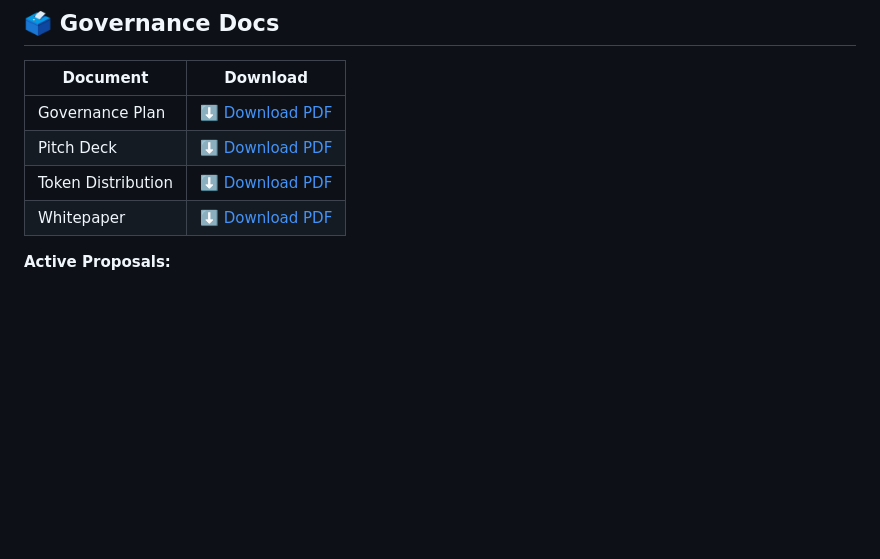
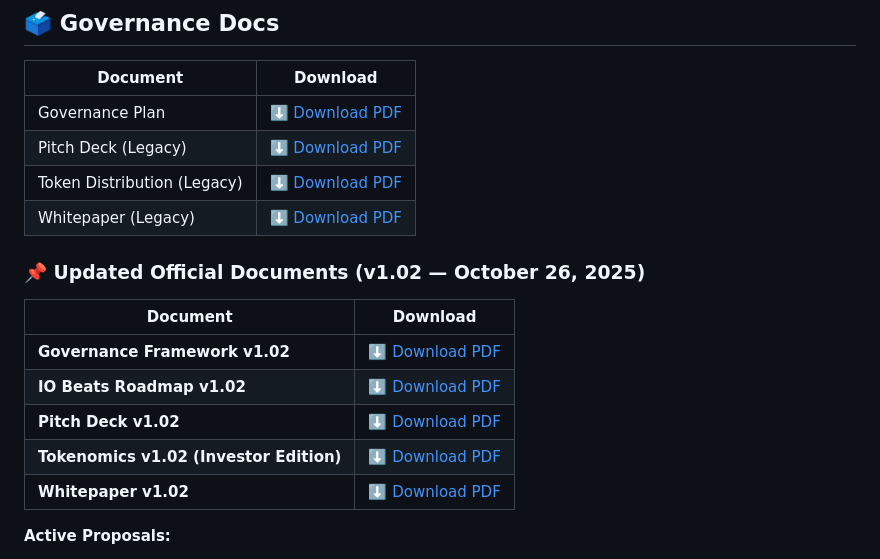
Before and after one commit to iobeatss/iobeats-docs, a Markdown page: README.md, the part around the change. Drawn GitHub-style; blank space fills up the shorter version.

```diff
--- a/README.md
+++ b/README.md
@@ -65,9 +65,19 @@ Curated, investor-ready PDF bundles with on-chain references and CI-generated pr
 | Document | Download |
 |-----------|-----------|
 | Governance Plan | [⬇️ Download PDF](https://raw.githubusercontent.com/iobeatss/iobeats-docs/main/iobeats-Governance-plan.pdf) |
-| Pitch Deck | [⬇️ Download PDF](https://raw.githubusercontent.com/iobeatss/iobeats-docs/main/iobeats-pitch-deck.pdf) |
-| Token Distribution | [⬇️ Download PDF](https://raw.githubusercontent.com/iobeatss/iobeats-docs/main/iobeats-token-distribution.pdf) |
-| Whitepaper | [⬇️ Download PDF](https://raw.githubusercontent.com/iobeatss/iobeats-docs/main/iobeats-white-paper.pdf) |
+| Pitch Deck (Legacy) | [⬇️ Download PDF](https://raw.githubusercontent.com/iobeatss/iobeats-docs/main/iobeats-pitch-deck.pdf) |
+| Token Distribution (Legacy) | [⬇️ Download PDF](https://raw.githubusercontent.com/iobeatss/iobeats-docs/main/iobeats-token-distribution.pdf) |
+| Whitepaper (Legacy) | [⬇️ Download PDF](https://raw.githubusercontent.com/iobeatss/iobeats-docs/main/iobeats-white-paper.pdf) |
+
+### 📌 Updated Official Documents (v1.02 — October 26, 2025)
+
+| Document | Download |
+|-----------|-----------|
+| **Governance Framework v1.02** | [⬇️ Download PDF](https://raw.githubusercontent.com/iobeatss/iobeats-docs/main/Gouvernance-v102-October-26-2025.pdf) |
+| **IO Beats Roadmap v1.02** | [⬇️ Download PDF](https://raw.githubusercontent.com/iobeatss/iobeats-docs/main/IO%20Beats%20Roadmap%20v102-October-26-2025.pdf) |
+| **Pitch Deck v1.02** | [⬇️ Download PDF](https://raw.githubusercontent.com/iobeatss/iobeats-docs/main/Pitch-Deck-v102-October-26-2025.pdf) |
+| **Tokenomics v1.02 (Investor Edition)** | [⬇️ Download PDF](https://raw.githubusercontent.com/iobeatss/iobeats-docs/main/Tokenomics-v102-October-26-2025.pdf) |
+| **Whitepaper v1.02** | [⬇️ Download PDF](https://raw.githubusercontent.com/iobeatss/iobeats-docs/main/Whitepaper-v102-October-26-2025.pdf) |
 
 **Active Proposals:**
 - [Genesis Proposal #001 — The Birth of IO Beats DAO](https://snapshot.box/#/s:iobdao.eth/proposal/1)
```
